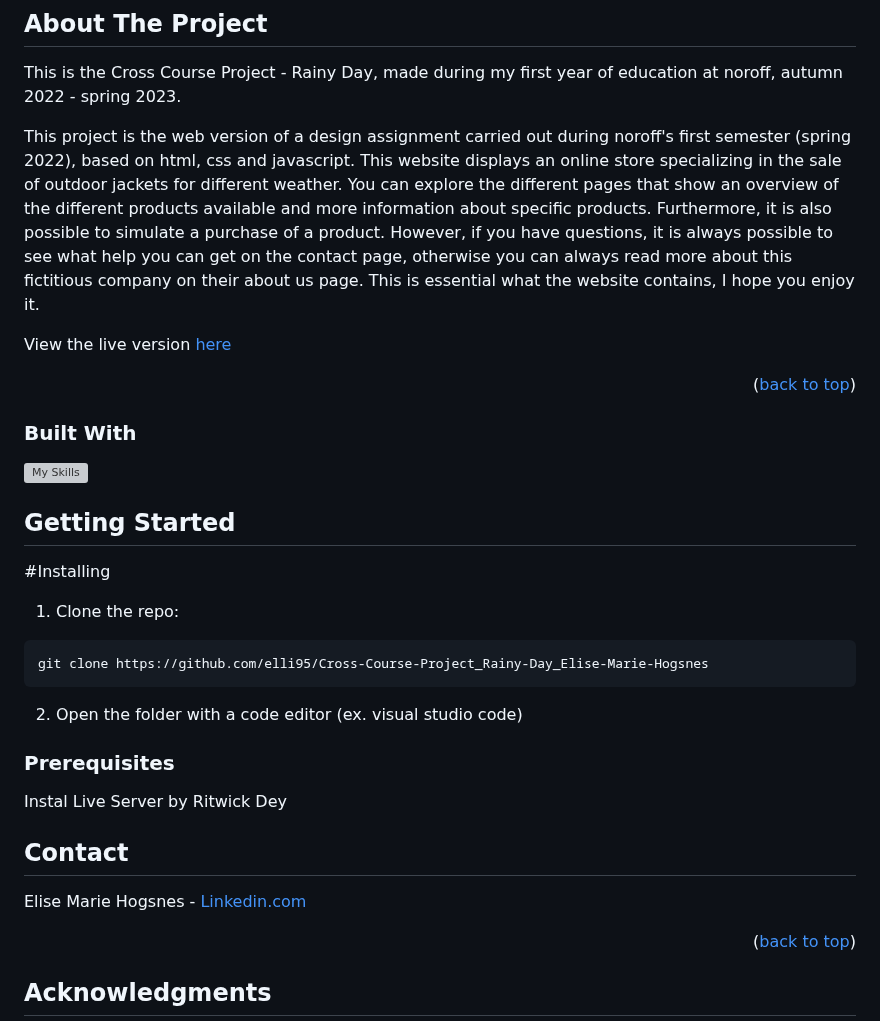
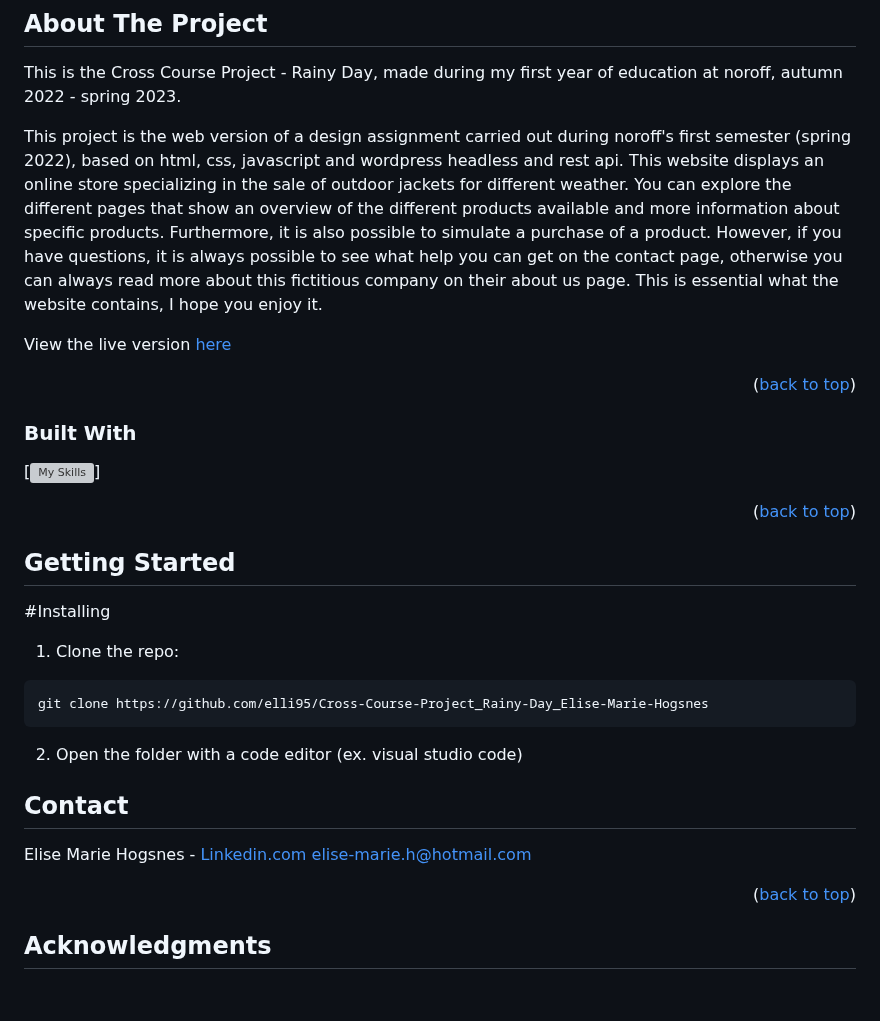
Before and after one commit to elli95/Cross-Course-Project_Rainy-Day_Elise-Marie-Hogsnes, a Markdown page: README.md, the part around the change. Rendered like a GitHub page; blank space fills up the shorter version; grey boxes are pictures that could not be loaded.

```diff
--- a/README.md
+++ b/README.md
@@ -36,7 +36,7 @@
 
 This is the Cross Course Project - Rainy Day, made during my first year of education at noroff, autumn 2022 - spring 2023.
 
-This project is the web version of a design assignment carried out during noroff's first semester (spring 2022), based on html, css and javascript.
+This project is the web version of a design assignment carried out during noroff's first semester (spring 2022), based on html, css, javascript and wordpress headless and rest api.
 This website displays an online store specializing in the sale of outdoor jackets for different weather.
 You can explore the different pages that show an overview of the different products available and more information about specific products.
 Furthermore, it is also possible to simulate a purchase of a product.
@@ -52,12 +52,12 @@ View the live version [here](https://friendly-zuccutto-172753.netlify.app/index.
 
 ### Built With
 
-[![My Skills](https://skillicons.dev/icons?i=html,css,js,wordpress)](https://skillicons.dev)
+[![My Skills](https://skillicons.dev/icons?i=html,css,js,wordpress)]
 <!-- This section should list any major frameworks/libraries used to bootstrap your project. Leave any add-ons/plugins for the acknowledgements section. Here are a few examples. -->
 
 <!-- * [![Visual studio code][Next.js]][Next-url] -->
 
-<!-- <p align="right">(<a href="#readme-top">back to top</a>)</p> -->
+<p align="right">(<a href="#readme-top">back to top</a>)</p>
 
 
 <!-- GETTING STARTED -->
@@ -73,9 +73,9 @@ git clone https://github.com/elli95/Cross-Course-Project_Rainy-Day_Elise-Marie-H
 
 
 
-### Prerequisites
+<!-- ### Prerequisites
 
-Instal Live Server by Ritwick Dey
+Instal Live Server by Ritwick Dey -->
 
 <!-- ### Installation
 
@@ -112,6 +112,7 @@ _For more examples, please refer to the [Documentation](https://example.com)_
 ## Contact
 
 Elise Marie Hogsnes - [Linkedin.com](https://www.linkedin.com/in/elise-marie-hogsnes-77b13b1aa/)
+[elise-marie.h@hotmail.com](mailto:elise-marie.h@hotmail.com)
 
 <!-- Project Link: [https://github.com/your_username/repo_name](https://github.com/your_username/repo_name) -->
 
```
